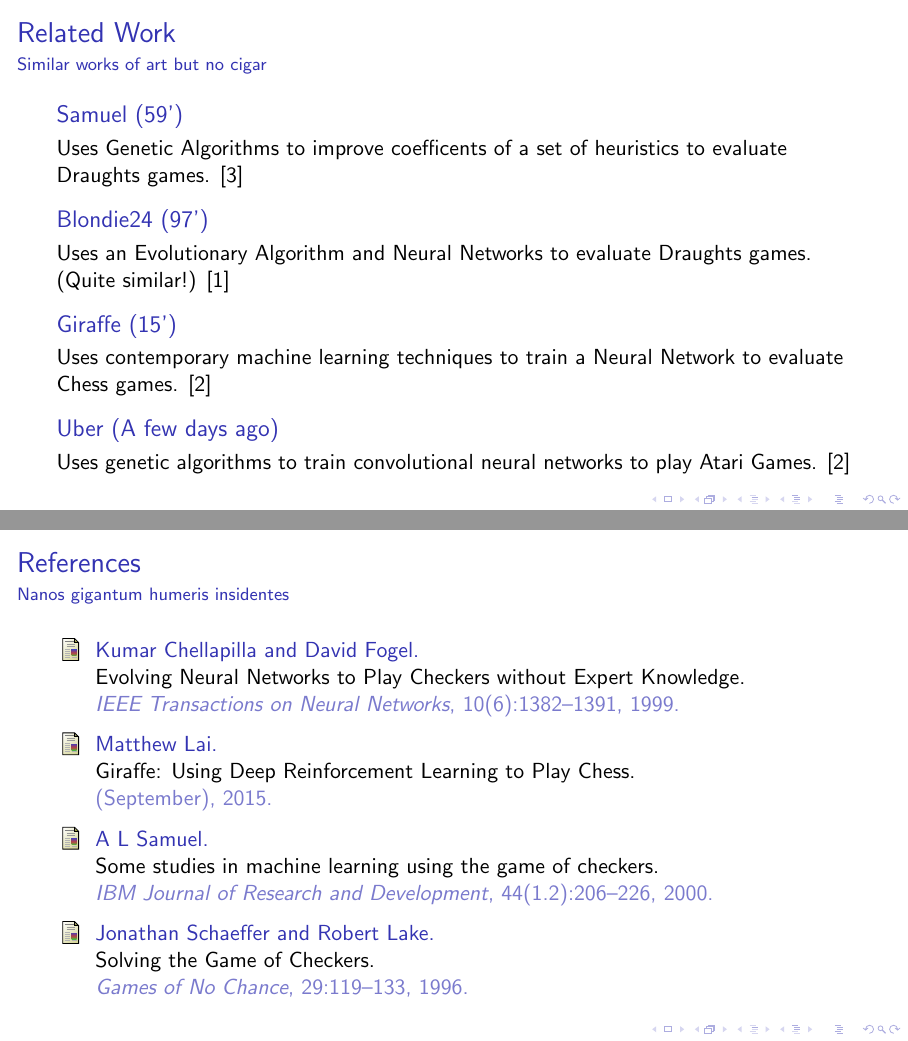
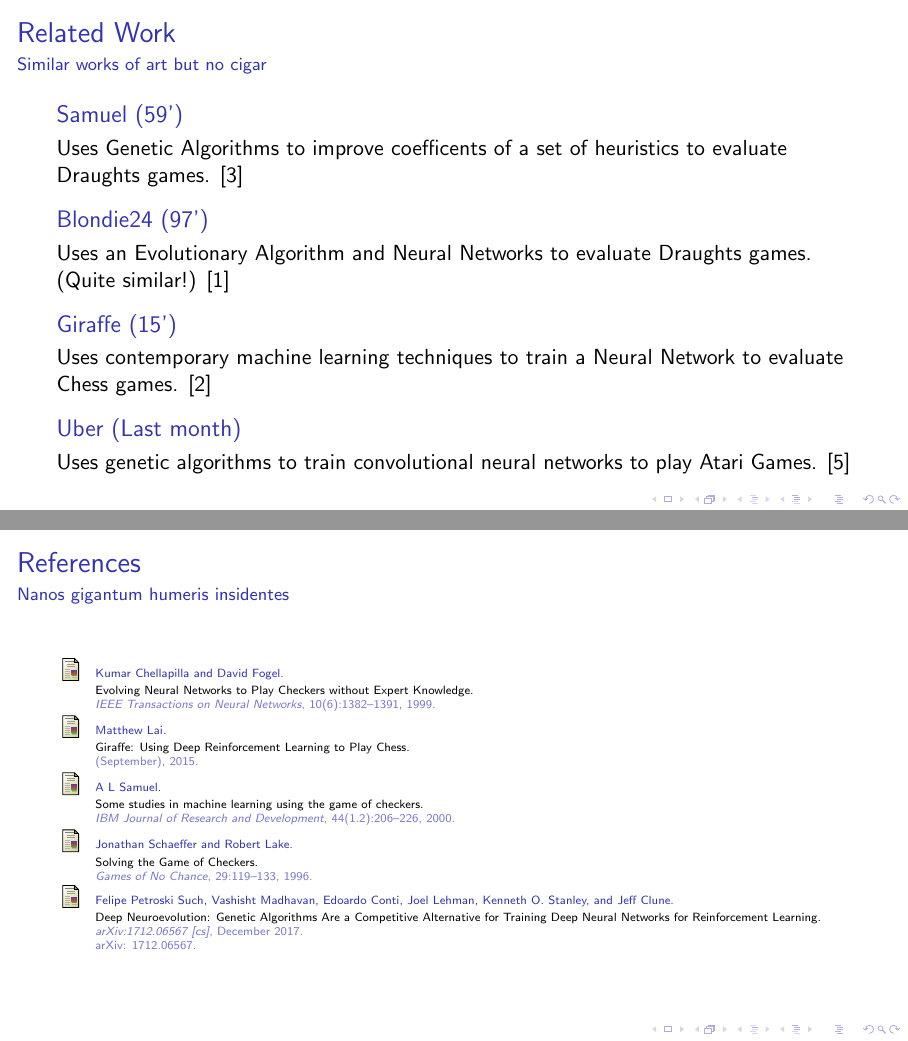
Before and after one commit to thien/slowpoke.txt, LaTeX slides (Design Report/Presentation/presentation.tex): pages 6 and 23 of 23, joined at a grey line. Compiled offline with pdfLaTeX.

Commit message:
fix uber referencing

```diff
--- a/Design Report/Presentation/presentation.tex
+++ b/Design Report/Presentation/presentation.tex
@@ -181,8 +180,8 @@
 		Uses contemporary machine learning techniques to train a Neural Network to evaluate Chess games. \cite{lai_giraffe:_2015}
 	 \end{block}
 
-	 \begin{block}{Uber (A few days ago)}
-		Uses genetic algorithms to train convolutional neural networks to play Atari Games. \cite{lai_giraffe:_2015}
+	 \begin{block}{Uber (Last month)}
+		Uses genetic algorithms to train convolutional neural networks to play Atari Games. \cite{such_deep_2017}
 	 \end{block}
 	% Interested in neural networks, really enjoyed AI Search submodule. Inherent competitiveness against peers
 	% Not necessarily interested in solving something new; also not expected for a bachelors degree.
@@ -677,8 +676,15 @@
 	\frametitle{References}
 	\framesubtitle{Nanos gigantum humeris insidentes}
 	% What did or will you accomplish?
-	\bibliography{ref}
-	\bibliographystyle{plain}
+
+
+
+	{
+		\tiny
+		\bibliography{ref}
+		\bibliographystyle{plain}
+	}
+
 	% \bibliography{ref}
 
 	% What still needs to be done
```
Also changed, not shown: Design Report/Presentation/presentation.pdf, Design Report/Presentation/presentation.tex (1 more changed lines).
